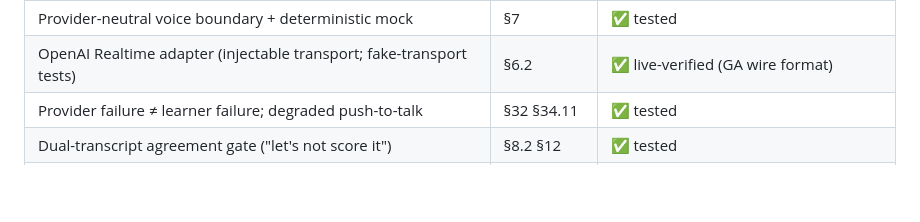
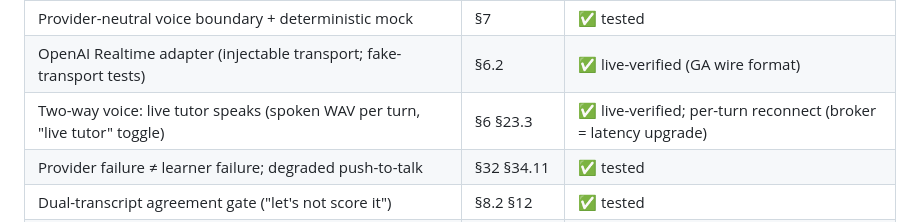
Before and after one commit to BoundState-AI/HOVOR, a Markdown page: README.md, the part around the change. Rendered like a GitHub page; blank space fills up the shorter version.

Commit message:
docs: README — two-way voice row (live-verified in production)
Co-Authored-By: Claude "Beth" <noreply@anthropic.com>
Co-Authored-By: Dr. Joseph Wilde, BoundState AI

```diff
--- a/README.md
+++ b/README.md
@@ -36,6 +36,7 @@ uv run python -m hovor.bakeoff hovor/bakeoff/sample_manifest.json --providers mo
 | Tutor strictness → hint ladder shape (ruthless never reveals) | §11 §22 | ✅ tested |
 | Provider-neutral voice boundary + deterministic mock | §7 | ✅ tested |
 | OpenAI Realtime adapter (injectable transport; fake-transport tests) | §6.2 | ✅ live-verified (GA wire format) |
+| Two-way voice: live tutor speaks (spoken WAV per turn, "live tutor" toggle) | §6 §23.3 | ✅ live-verified; per-turn reconnect (broker = latency upgrade) |
 | Provider failure ≠ learner failure; degraded push-to-talk | §32 §34.11 | ✅ tested |
 | Dual-transcript agreement gate ("let's not score it") | §8.2 §12 | ✅ tested |
 | Build 0 bakeoff: WER/CER/diacritic/proper-noun/latency → report | §9 §33 | ✅ harness tested, ⏳ needs keys + native audio |
```
